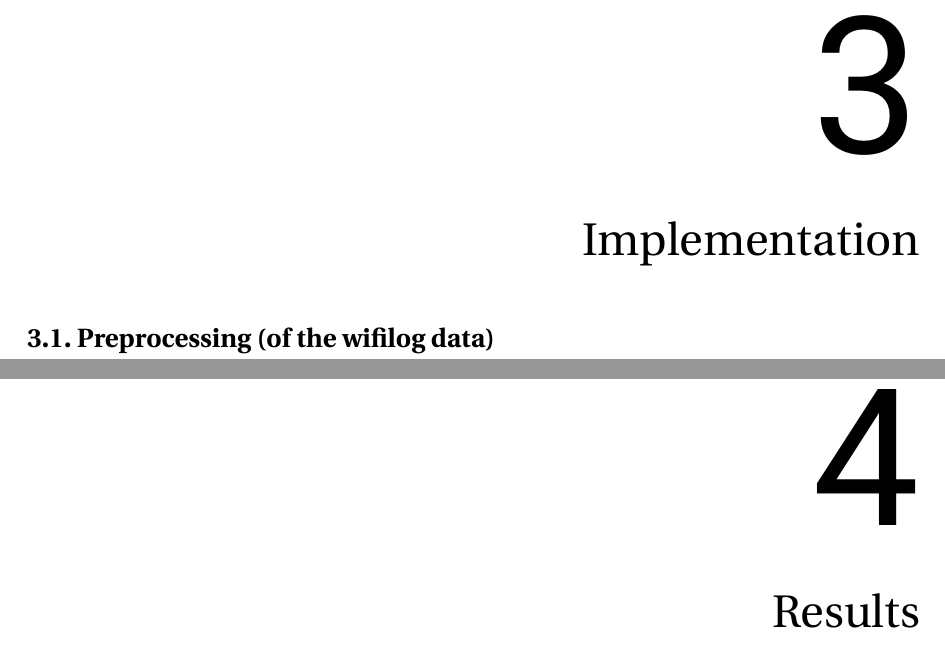
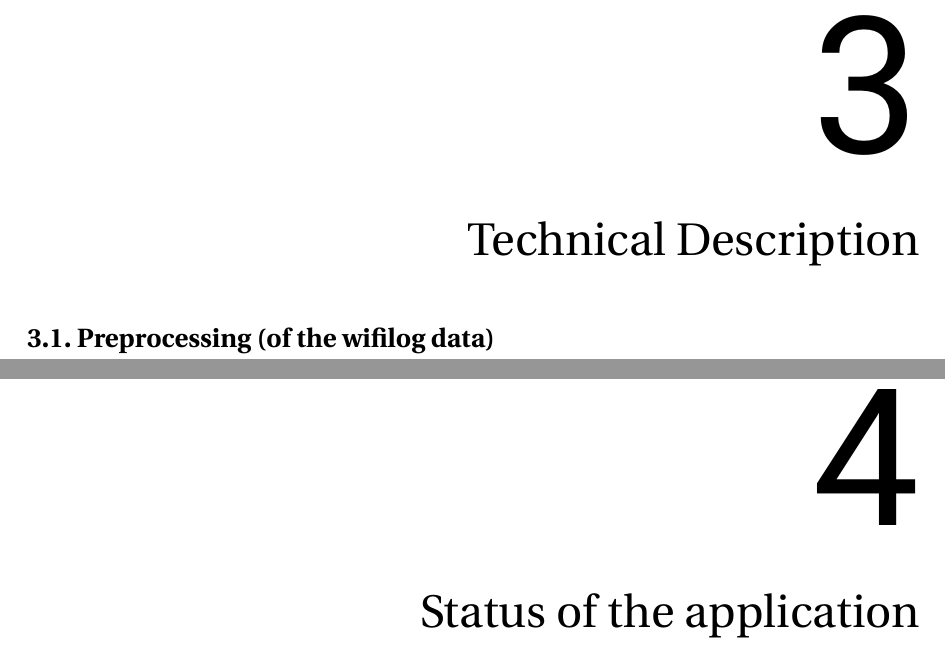
Before and after one commit to balazsdukai/sos-wifitracking, a LaTeX thesis (report/GEO1007_report.tex, which reads report/chapter-3.tex, report/chapter-4.tex): two parts of pages 13 and 15 of 19, joined at a grey line, cut so that both start at the same text. Compiled offline with pdfLaTeX.

Commit message:
Updated chapternames

```diff
--- a/report/chapter-3.tex
+++ b/report/chapter-3.tex
@@ -1,4 +1,4 @@
-\chapter{Implementation}
+\chapter{Technical Description}
 % General introduction, describes what we did and why
 % \textbf{mapped parameters/values}
 % diagram comes here
--- a/report/chapter-4.tex
+++ b/report/chapter-4.tex
@@ -1 +1 @@
-\chapter{Results}
+\chapter{Status of the application}
```
Also changed, not shown: report/chapter-1.tex (+1 -0 lines), report/chapter-2.tex (+2 -2 lines), report/chapter-5.tex (+0 -5 lines), report/chapter-3.tex (2 more changed lines).
